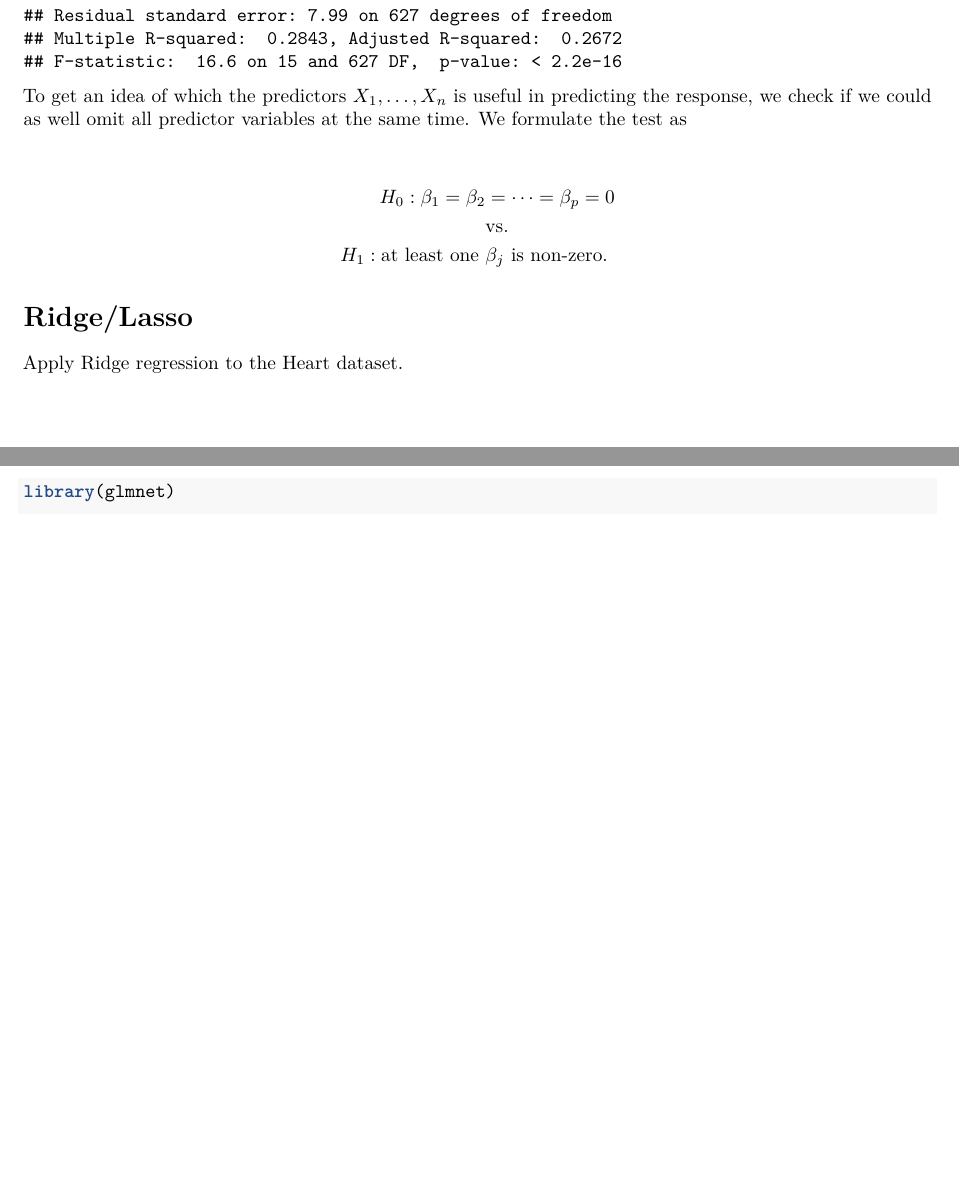
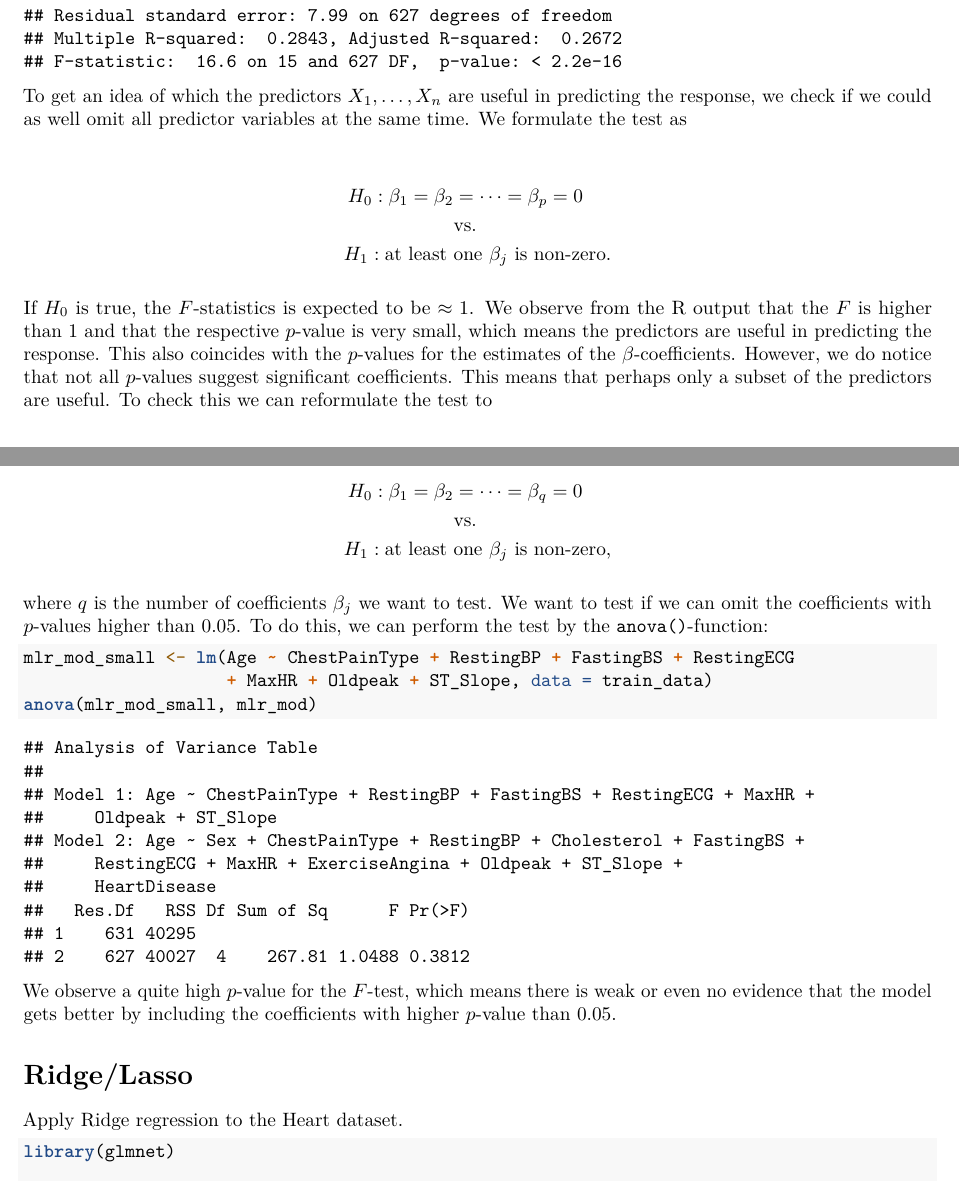
Before and after one commit to martehotvedt/TMA4268Comp2, an R Markdown document (Compulsory exercise 2.Rmd): two parts of pages 2 and 3 of 4, joined at a grey line, cut so that both start at the same text, the shorter picture padded with empty space. Rendered offline with R 4.5, knitr and Pandoc, then LaTeX, with nearby package versions; code that draws random numbers runs with fixed seeds of ours.

Commit message:
Inkludert en foreløpig F-test

````diff
--- a/Compulsory exercise 2.Rmd
+++ b/Compulsory exercise 2.Rmd
@@ -93,13 +93,30 @@ mlr_mod <- lm(Age ~ ., data = train_data)
 summary(mlr_mod)
 ```
 
-To get an idea of which the predictors $X_1, \dots, X_n$ is useful in predicting the response, we check if we could as well omit all predictor variables at the same time. We formulate the test as
+To get an idea of which the predictors $X_1, \dots, X_n$ are useful in predicting the response, we check if we could as well omit all predictor variables at the same time. We formulate the test as
 
 \begin{align*}
 H_0: \beta_1 = \beta_2 & = \dots = \beta_p = 0  \\
 &\text{vs.} \\
-H_1: \text{at least one } & \beta_j \text{ is non-zero.}
+H_1: \text{at least } & \text{one } \beta_j \text{ is non-zero.}
 \end{align*}
+
+If $H_0$ is true, the $F$-statistics is expected to be $\approx 1$. We observe from the R output that the $F$ is higher than $1$ and that the respective $p$-value is very small, which means the predictors are useful in predicting the response. This also coincides with the $p$-values for the estimates of the $\beta$-coefficients. However, we do notice that not all $p$-values suggest significant coefficients. This means that perhaps only a subset of the predictors are useful. To check this we can reformulate the test to
+
+\begin{align*}
+H_0: \beta_1 = \beta_2 & = \dots = \beta_q = 0  \\
+&\text{vs.} \\
+H_1: \text{at least } & \text{one } \beta_j \text{ is non-zero,}
+\end{align*}
+
+where $q$ is the number of coefficients $\beta_j$ we want to test. We want to test if we can omit the coefficients with $p$-values higher than $0.05$. To do this, we can perform the test by the $\texttt{anova()}$-function:
+
+```{r, eval = TRUE, echo = TRUE}
+mlr_mod_small <- lm(Age ~ ChestPainType + RestingBP + FastingBS + RestingECG
+                    + MaxHR + Oldpeak + ST_Slope, data = train_data)
+anova(mlr_mod_small, mlr_mod)
+```
+We observe a quite high $p$-value for the $F$-test, which means there is weak or even no evidence that the model gets better by including the coefficients with higher $p$-value than $0.05$.
 
 # Ridge/Lasso
 Apply Ridge regression to the Heart dataset.
````
Also changed, not shown: Compulsory-exercise-2_files/figure-latex/unnamed-chunk-6-1.pdf (added), 21 other files.
